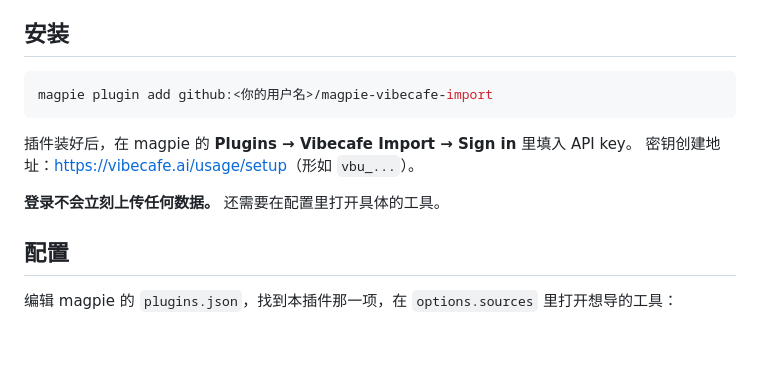
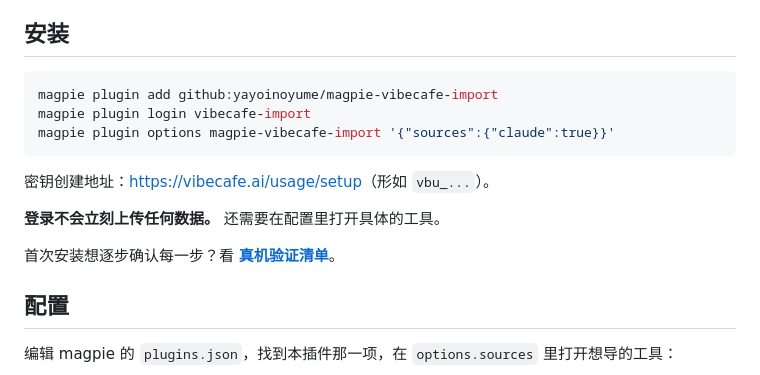
Before and after one commit to yayoinoyume/magpie-vibecafe-import, a Markdown page: README.md, the part around the change. Drawn GitHub-style; blank space fills up the shorter version.

````diff
--- a/README.md
+++ b/README.md
@@ -17,13 +17,16 @@
 ## 安装
 
 ```sh
-magpie plugin add github:<你的用户名>/magpie-vibecafe-import
+magpie plugin add github:yayoinoyume/magpie-vibecafe-import
+magpie plugin login vibecafe-import
+magpie plugin options magpie-vibecafe-import '{"sources":{"claude":true}}'
 ```
 
-插件装好后，在 magpie 的 **Plugins → Vibecafe Import → Sign in** 里填入 API key。
 密钥创建地址：<https://vibecafe.ai/usage/setup>（形如 `vbu_...`）。
 
 **登录不会立刻上传任何数据。** 还需要在配置里打开具体的工具。
+
+首次安装想逐步确认每一步？看 **[真机验证清单](docs/TESTING.md)**。
 
 ## 配置
 
````
Also changed, not shown: docs/TESTING.md (added, +311 -0 lines).
